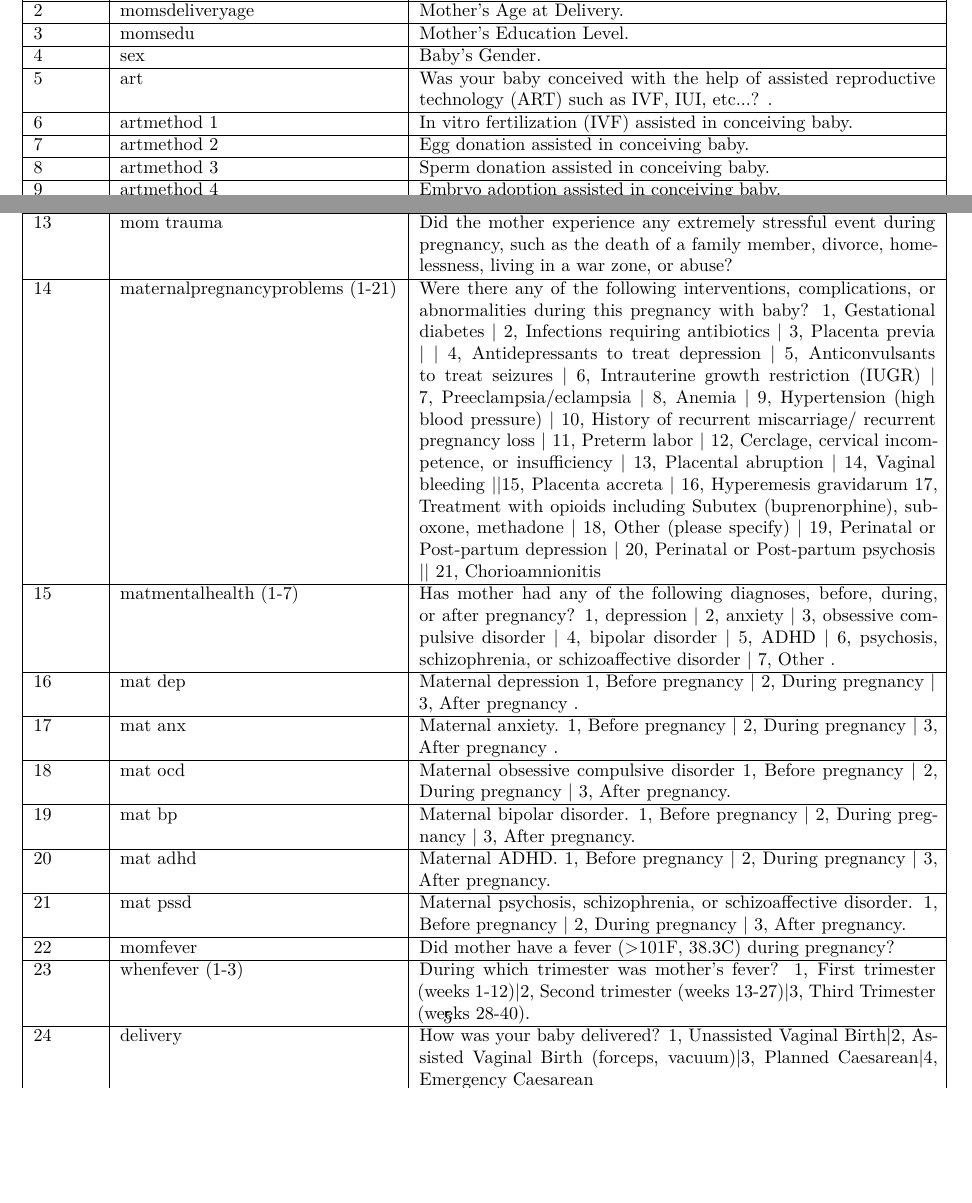
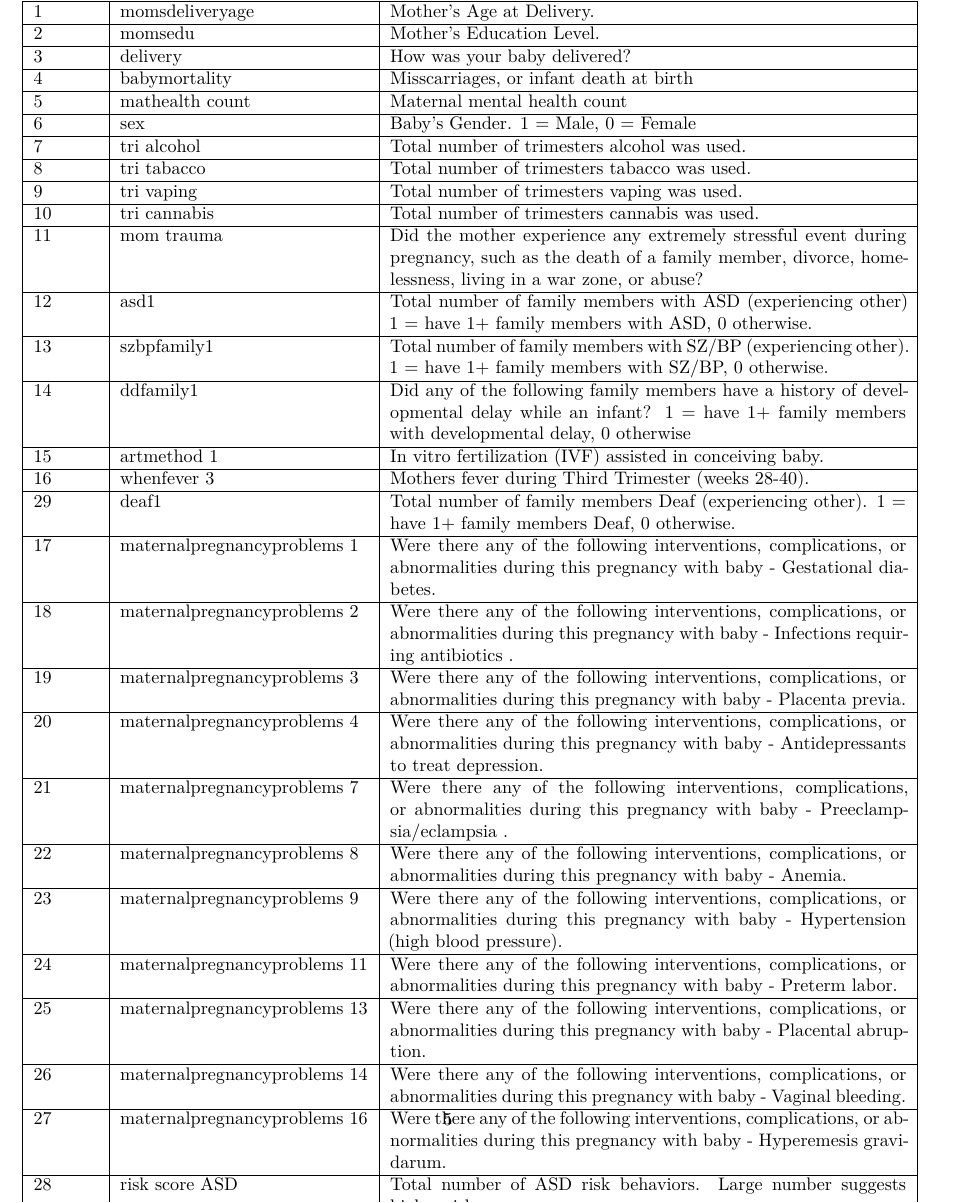
Before and after one commit to clairemark38/141SL-Autism, an R Markdown document (141 report.Rmd): two parts of page 5 of 13 before the commit and part of page 5 of 13 after it, the two joined at a grey line, cut so that both start at the same text, the shorter picture padded with empty space. Rendered offline with R 4.5, knitr and Pandoc, then LaTeX, with nearby package versions; a font, style sheet, LaTeX package, included part or bibliography that could not be used is replaced or left out.

Commit message:
Update 141 report.Rmd

```diff
--- a/141 report.Rmd
+++ b/141 report.Rmd
@@ -47,8 +45,0 @@ Number & Attribute & Description \\
-2 & momsdeliveryage & Mother's Age at Delivery.\\ \hline
-3 & momsedu & Mother's Education Level.	\\ \hline
-4 & sex & Baby's Gender.	\\ \hline
-5 & art & Was your baby conceived with the help of assisted reproductive technology (ART) such as IVF, IUI, etc...?	.\\ \hline
-6 & artmethod 1  & In vitro fertilization (IVF) assisted in conceiving baby.	\\ \hline
-7 & artmethod 2 & Egg donation assisted in conceiving baby.\\ \hline
-8 & artmethod 3 & Sperm donation assisted in conceiving baby.	\\ \hline
-9 & artmethod 4 & Embryo adoption assisted in conceiving baby.\\ \hline
@@ -58,22 +46,12 @@ Number & Attribute & Description \\
-13 & mom trauma & Did the mother experience any extremely stressful event during pregnancy, such as the death of a family member, divorce, homelessness, living in a war zone, or abuse?\\ \hline
-14 & maternalpregnancyproblems (1-21) & Were there any of the following interventions, complications, or abnormalities during this pregnancy with baby?
-1, Gestational diabetes | 2, Infections requiring antibiotics | 3, Placenta previa | | 4, Antidepressants to treat depression | 5, Anticonvulsants to treat seizures | 6, Intrauterine growth restriction (IUGR) | 7, Preeclampsia/eclampsia | 8, Anemia | 9, Hypertension (high blood pressure) | 10, History of recurrent miscarriage/ recurrent pregnancy loss | 11, Preterm labor | 12, Cerclage, cervical incompetence, or insufficiency | 13, Placental abruption | 14, Vaginal bleeding ||15, Placenta accreta | 16, Hyperemesis gravidarum   17, Treatment with opioids including Subutex (buprenorphine), suboxone, methadone | 18, Other (please specify) | 19, Perinatal or Post-partum depression | 20, Perinatal or Post-partum psychosis || 21, Chorioamnionitis	\\ \hline
-15 & matmentalhealth (1-7) & Has mother had any of the following diagnoses, before, during, or after pregnancy?
-1, depression | 2, anxiety | 3, obsessive compulsive disorder | 4, bipolar disorder | 5, ADHD | 6, psychosis, schizophrenia, or schizoaffective disorder | 7, Other	.\\ \hline
-16 & mat dep & Maternal depression
-1, Before pregnancy | 2, During pregnancy | 3, After pregnancy	.\\ \hline
-17 & mat anx & Maternal anxiety.
-1, Before pregnancy | 2, During pregnancy | 3, After pregnancy	.\\ \hline
-18 & mat ocd & Maternal obsessive compulsive disorder
-1, Before pregnancy | 2, During pregnancy | 3, After pregnancy.\\ \hline
-19 & mat bp & Maternal bipolar disorder.
-1, Before pregnancy | 2, During pregnancy | 3, After pregnancy. \\ \hline
-20 & mat adhd & Maternal ADHD.
-1, Before pregnancy | 2, During pregnancy | 3, After pregnancy.\\ \hline
-21 & mat pssd & Maternal psychosis, schizophrenia, or schizoaffective disorder.
-1, Before pregnancy | 2, During pregnancy | 3, After pregnancy.\\ \hline
-22 & momfever &Did mother have a fever (>101F, 38.3C) during pregnancy?	\\ \hline
-23 & whenfever (1-3) & During which trimester was mother's fever?
-1, First trimester (weeks 1-12)|2, Second trimester (weeks 13-27)|3, Third Trimester (weeks 28-40). \\ \hline
-24 & delivery & How was your baby delivered?
-1, Unassisted Vaginal Birth|2, Assisted Vaginal Birth (forceps, vacuum)|3, Planned Caesarean|4, Emergency Caesarean	\\ \hline
+1 & momsdeliveryage & Mother's Age at Delivery.\\ \hline
+2 & momsedu & Mother's Education Level.	\\ \hline
+3 & delivery & How was your baby delivered? \\ \hline
+4 & babymortality & Misscarriages, or infant death at birth \\ \hline
+5 & mathealth count & Maternal mental health count\\ \hline
+6 & sex & Baby's Gender. 1 = Male, 0 = Female	\\ \hline
+7 & tri alcohol & Total number of trimesters alcohol was used.	\\ \hline
+8 & tri tabacco & Total number of trimesters tabacco was used. \\ \hline
+9 & tri vaping & Total number of trimesters vaping was used.\\ \hline
+10 & tri cannabis & Total number of trimesters cannabis was used.\\ \hline
+11 & mom trauma & Did the mother experience any extremely stressful event during pregnancy, such as the death of a family member, divorce, homelessness, living in a war zone, or abuse?\\ \hline
+12 & asd1 & Total number of family members with ASD (experiencing other)
@@ -85,3 +58,21 @@ Number & Attribute & Description \\
 1 = have 1+ family members with ASD, 0 otherwise.\\ \hline
+13 & szbpfamily1 & Total number of family members with SZ/BP (experiencing other).
+1 = have 1+ family members with SZ/BP, 0 otherwise. \\ \hline
+14 & ddfamily1 &Did any of the following family members have a history of developmental delay while an infant?
+1 = have 1+ family members with developmental delay, 0 otherwise\\ \hline
+15 & artmethod 1  & In vitro fertilization (IVF) assisted in conceiving baby.	\\ \hline
+16 & whenfever 3 & Mothers fever during Third Trimester (weeks 28-40). \\ \hline
 29 & deaf1 & Total number of family members Deaf (experiencing other).
 1 = have 1+ family members Deaf, 0 otherwise.\\ \hline
+17 & maternalpregnancyproblems 1 & Were there any of the following interventions, complications, or abnormalities during this pregnancy with baby - Gestational diabetes. \\ \hline
+18 & maternalpregnancyproblems 2 & Were there any of the following interventions, complications, or abnormalities during this pregnancy with baby - Infections requiring antibiotics . \\ \hline
+19 & maternalpregnancyproblems 3 & Were there any of the following interventions, complications, or abnormalities during this pregnancy with baby - Placenta previa. \\ \hline
+20 & maternalpregnancyproblems 4 & Were there any of the following interventions, complications, or abnormalities during this pregnancy with baby - Antidepressants to treat depression. \\ \hline
+21 & maternalpregnancyproblems 7 & Were there any of the following interventions, complications, or abnormalities during this pregnancy with baby - Preeclampsia/eclampsia . \\ \hline
+22 & maternalpregnancyproblems 8 & Were there any of the following interventions, complications, or abnormalities during this pregnancy with baby -  Anemia. \\ \hline
+23 & maternalpregnancyproblems 9 & Were there any of the following interventions, complications, or abnormalities during this pregnancy with baby - Hypertension (high blood pressure). \\ \hline
+24 & maternalpregnancyproblems 11 & Were there any of the following interventions, complications, or abnormalities during this pregnancy with baby - Preterm labor. \\ \hline
+25 & maternalpregnancyproblems 13 & Were there any of the following interventions, complications, or abnormalities during this pregnancy with baby - Placental abruption. \\ \hline
+26 & maternalpregnancyproblems 14 & Were there any of the following interventions, complications, or abnormalities during this pregnancy with baby - Vaginal bleeding. \\ \hline
+27 & maternalpregnancyproblems 16 & Were there any of the following interventions, complications, or abnormalities during this pregnancy with baby -  Hyperemesis gravidarum. \\ \hline
+28 & risk score ASD & Total number of ASD risk behaviors.  Large number suggests higher risk.\\
```
Also changed, not shown: 141 report.Rmd (33 more changed lines).
